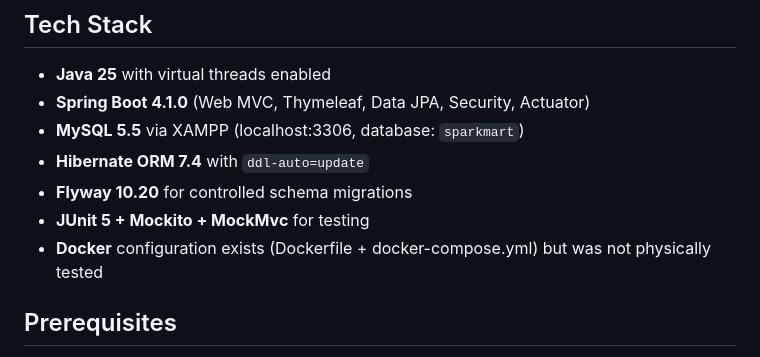
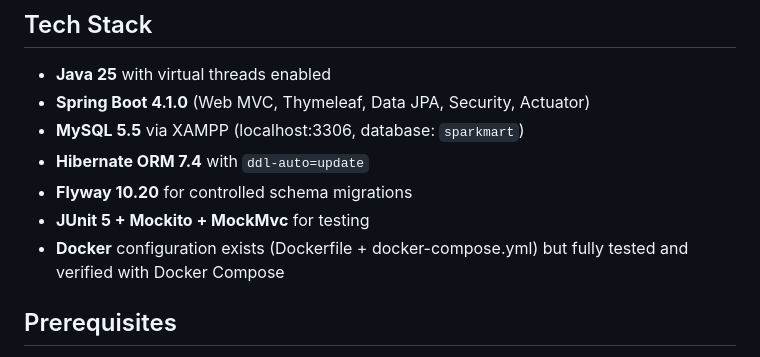
Before and after one commit to rejwana121/spark-mart, a Markdown page: README.md, the part around the change. Drawn GitHub-style.

Commit message:
docs: sync all markdown files with verified Docker configuration

```diff
--- a/README.md
+++ b/README.md
@@ -10,7 +10,7 @@ A full-stack e-commerce web application built with Spring Boot 4.1, Thymeleaf, S
 - **Hibernate ORM 7.4** with `ddl-auto=update`
 - **Flyway 10.20** for controlled schema migrations
 - **JUnit 5 + Mockito + MockMvc** for testing
-- **Docker** configuration exists (Dockerfile + docker-compose.yml) but was not physically tested
+- **Docker** configuration exists (Dockerfile + docker-compose.yml) but fully tested and verified with Docker Compose
 
 ## Prerequisites
 
```
